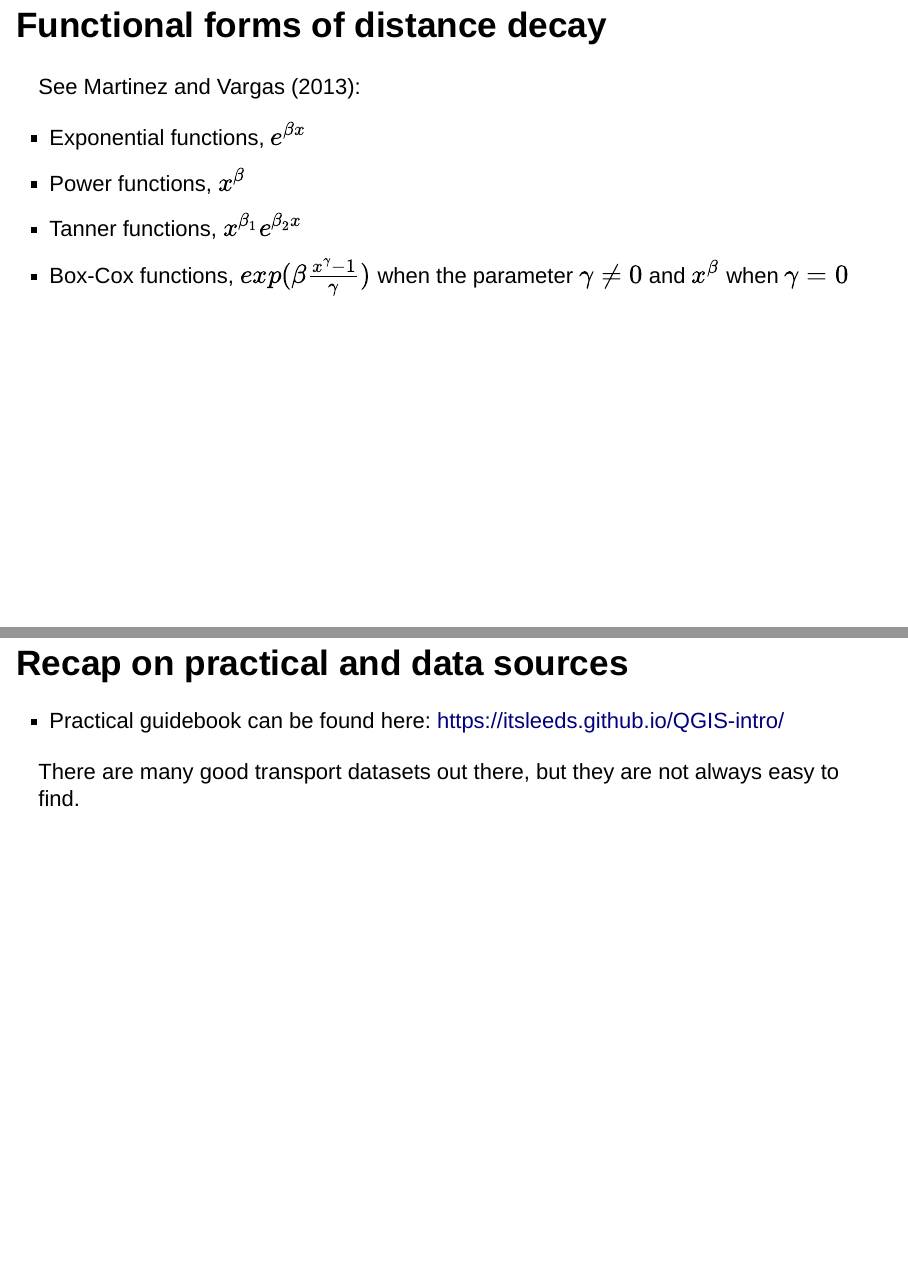
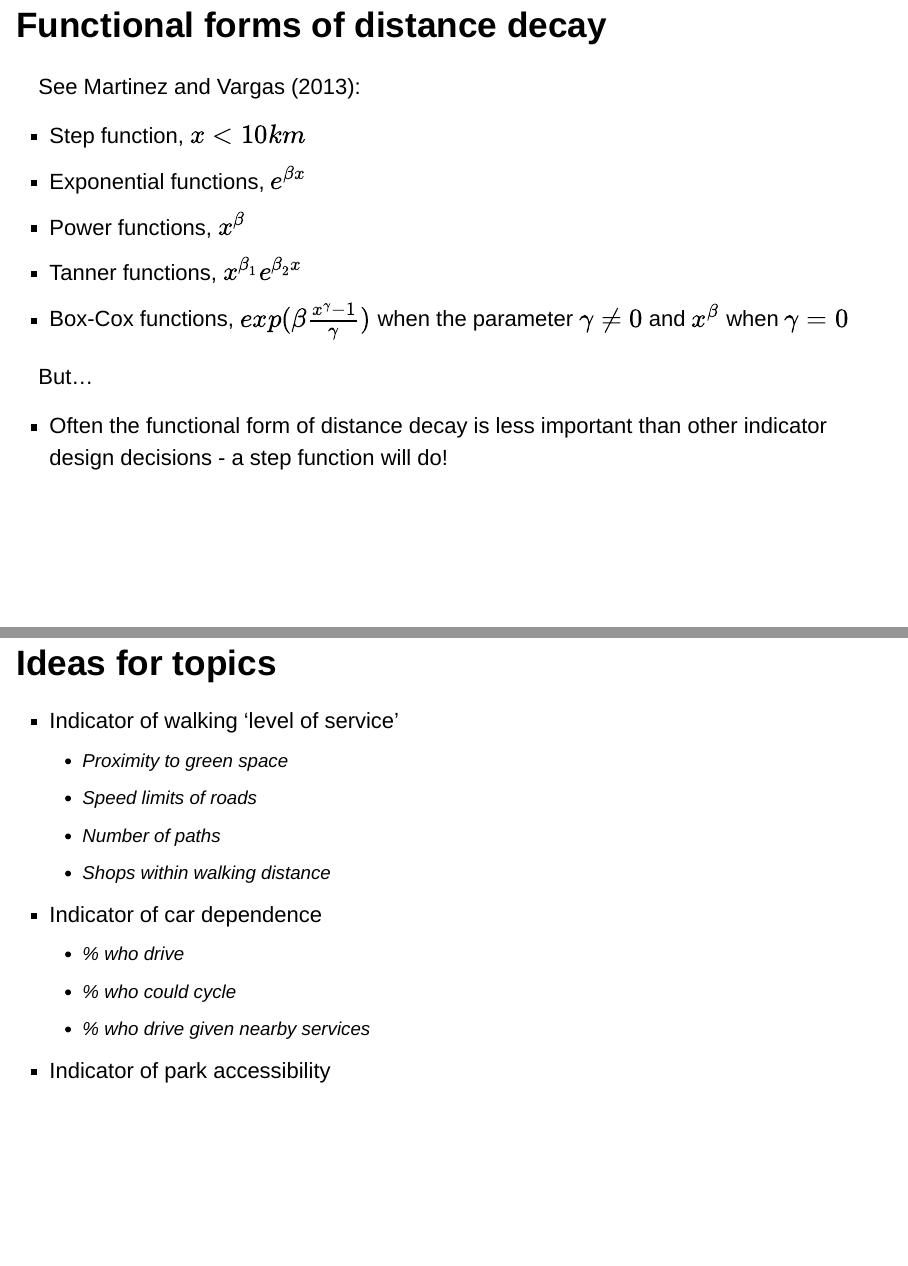
Before and after one commit to ITSLeeds/SSPA, an R Markdown document (slides/access-pres.Rmd): pages 10 and 23 of 28, joined at a grey line. Rendered offline with R 4.5, knitr and Pandoc, with nearby package versions; drawn as Slidy slides in place of the format the file asks for.

Commit message:
Small updates

```diff
--- a/slides/access-pres.Rmd
+++ b/slides/access-pres.Rmd
@@ -76,6 +77,10 @@ See Martinez and Vargas (2013):
 - Power functions, $x^{\beta}$
 - Tanner functions, $x^{\beta_1}e^{\beta_2 x}$
 - Box-Cox functions, $exp(\beta \frac{x^{\gamma} - 1}{\gamma})$ when the parameter $\gamma \neq 0$ and $x^{\beta}$ when $\gamma = 0$
+
+But...
+
+- Often the functional form of distance decay is less important than other indicator design decisions - a step function will do!
 
 # Case study: Propensity to Cycle Tool
 
@@ -138,6 +143,23 @@ Source: [paper](https://www.sciencedirect.com/science/article/pii/S2214140518301
 
 # Practical Q&A
 
+## Ideas for topics
+
+- Indicator of walking 'level of service'
+  - Proximity to green space
+  - Speed limits of roads
+  - Number of paths
+  - Shops within walking distance
+
+- Indicator of car dependence
+  - % who drive
+  - % who could cycle
+  - % who drive given nearby services
+
+- Indicator of park accessibility
+
+
+
 ## Recap on practical and data sources
 
 - Practical guidebook can be found here: https://itsleeds.github.io/QGIS-intro/
```
Also changed, not shown: slides/access-pres.Rmd (5 more changed lines).
